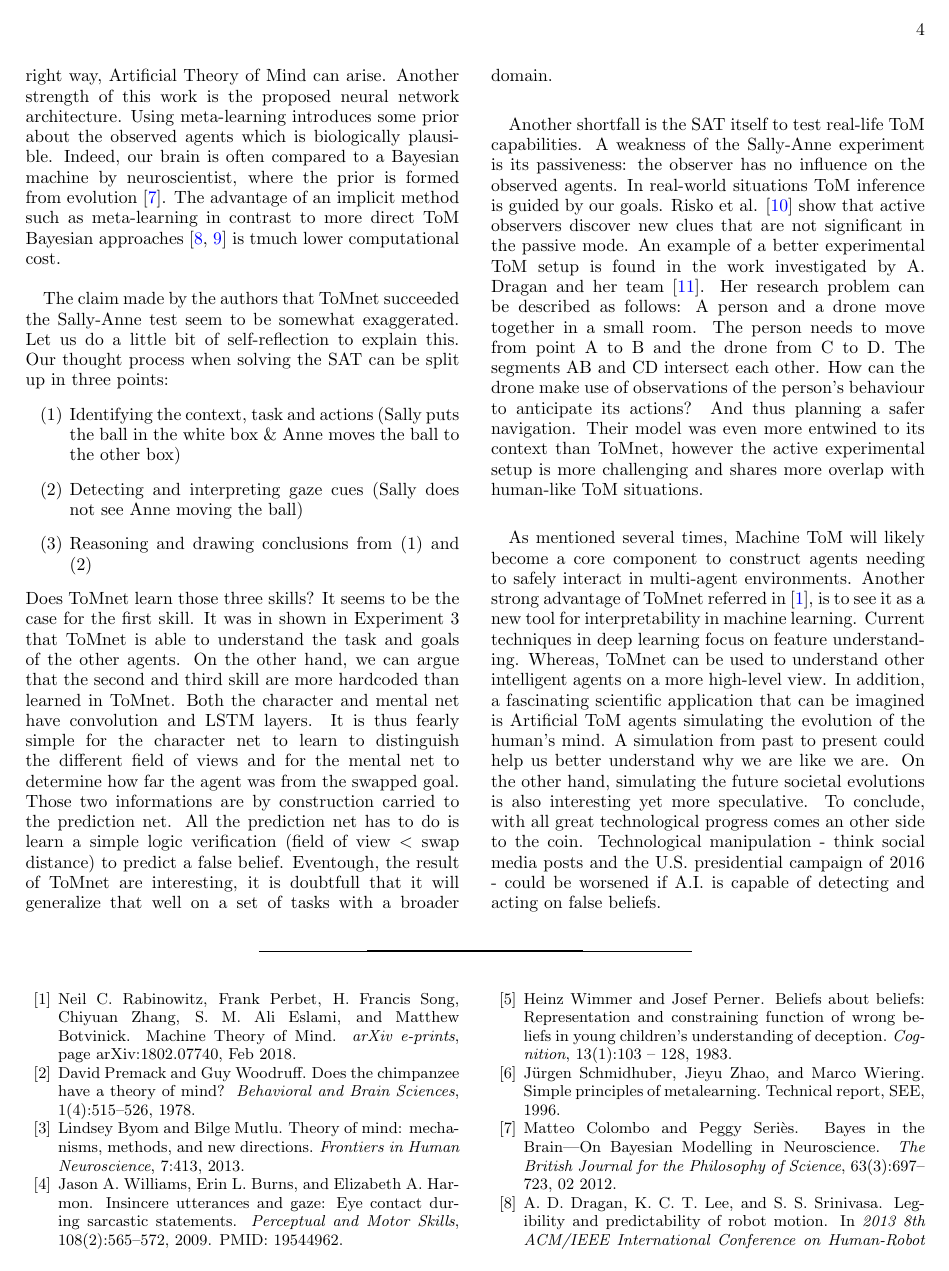
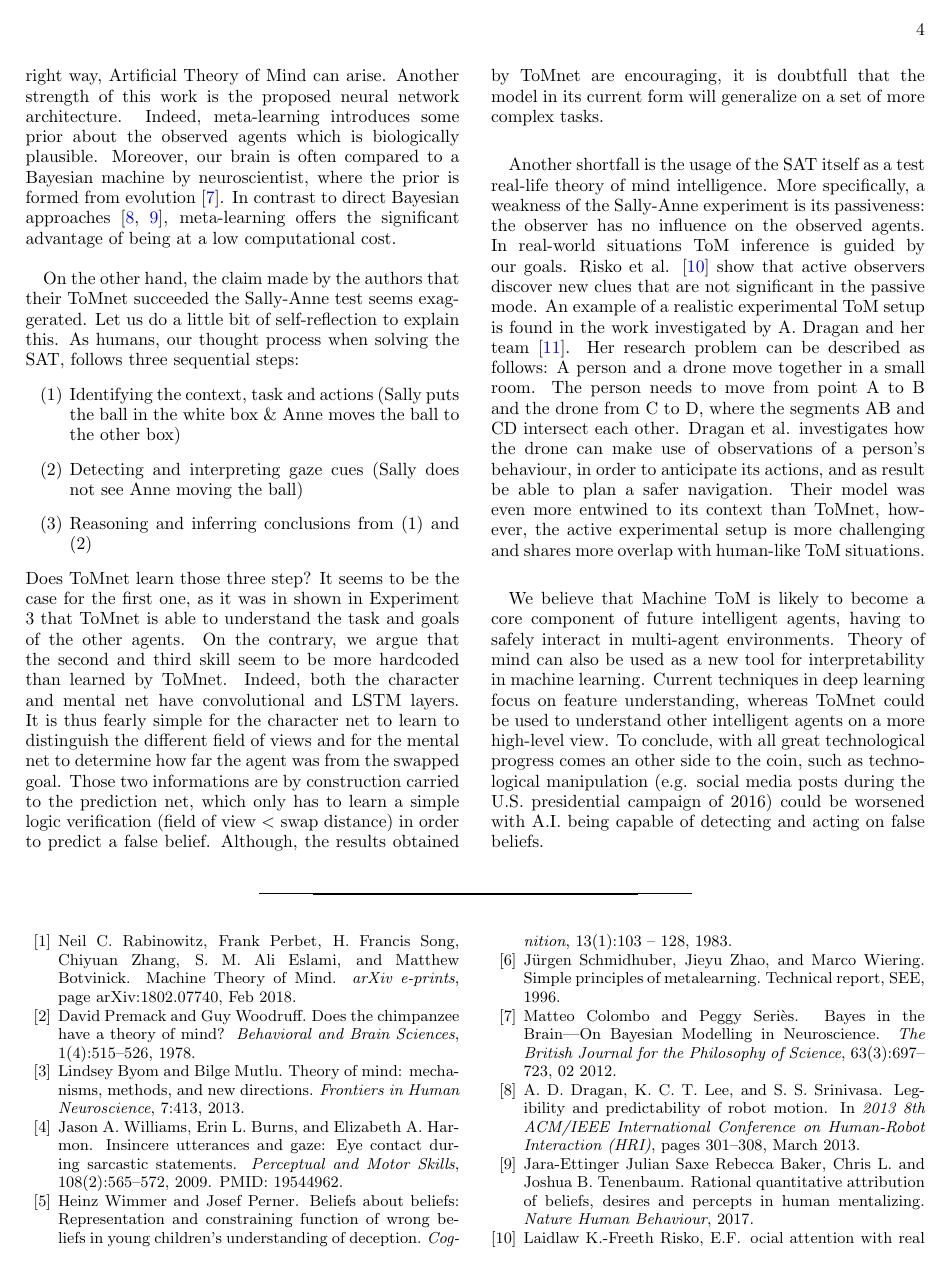
Before and after one commit to Werenne/advanced-machine-learning, a LaTeX problem sheet (assignment-2/report/report.tex): page 4 of 5. Compiled offline with pdfLaTeX.

Commit message:
Final update assignment 2

```diff
--- a/assignment-2/report/report.tex
+++ b/assignment-2/report/report.tex
@@ -128,19 +128,19 @@ The objective of experiment 4 was to simulate the Sally-Anne test in the gridwor
 
 \section{Discussion}
 
-\noindent In my opinion, one of the main contributions of the authors is that simply by formalizing the problem in the right way, Artificial Theory of Mind can arise. Another strength of this work is the proposed neural network architecture. Using meta-learning introduces some prior about the observed agents which is biologically plausible. Indeed, our brain is often compared to a Bayesian machine by neuroscientist, where the prior is formed from evolution \cite{bayesian-brain}. The advantage of an implicit method such as meta-learning in contrast to more direct ToM Bayesian approaches \cite{dragan, nature} is tmuch lower computational cost.\\
+\noindent In my opinion, one of the main contributions of the authors is that simply by formalizing the problem in the right way, Artificial Theory of Mind can arise. Another strength of this work is the proposed neural network architecture. Indeed, meta-learning introduces some prior about the observed agents which is biologically plausible. Moreover, our brain is often compared to a Bayesian machine by neuroscientist, where the prior is formed from evolution \cite{bayesian-brain}. In contrast to direct Bayesian approaches \cite{dragan, nature}, meta-learning offers the significant advantage of being at a low computational cost.\\
 
-\indent The claim made by the authors that ToMnet succeeded the Sally-Anne test seem to be somewhat exaggerated. Let us do a little bit of self-reflection to explain this. Our thought process when solving the SAT can be split up in three points:
+\indent On the other hand, the claim made by the authors that their ToMnet succeeded the Sally-Anne test seems exaggerated. Let us do a little bit of self-reflection to explain this. As humans, our thought process when solving the SAT, follows three sequential steps:
 \begin{enumerate}[label=(\arabic*)]
 \item Identifying the context, task and actions (Sally puts the ball in the white box \& Anne moves the ball to the other box)
 \item Detecting and interpreting gaze cues (Sally does not see Anne moving the ball)
-\item Reasoning and drawing conclusions from (1) and (2)
+\item Reasoning and inferring conclusions from (1) and (2)
 \end{enumerate}
-Does ToMnet learn those three skills? It seems to be the case for the first skill. It was in shown in Experiment 3 that ToMnet is able to understand the task and goals of the other agents. On the other hand, we can argue that the second and third skill are more hardcoded than learned in ToMnet. Both the character and mental net have convolution and LSTM layers. It is thus fearly simple for the character net to learn to distinguish the different field of views and for the mental net to determine how far the agent was from the swapped goal. Those two informations are by construction carried to the prediction net. All the prediction net has to do is learn a simple logic verification (field of view $<$ swap distance) to predict a false belief. Eventough, the result of ToMnet are interesting, it is doubtfull that it will generalize that well on a set of tasks with a broader domain.\\
+Does ToMnet learn those three step? It seems to be the case for the first one, as it was in shown in Experiment 3 that ToMnet is able to understand the task and goals of the other agents. On the contrary, we argue that the second and third skill seem to be more hardcoded than learned by ToMnet. Indeed, both the character and mental net have convolutional and LSTM layers. It is thus fearly simple for the character net to learn to distinguish the different field of views and for the mental net to determine how far the agent was from the swapped goal. Those two informations are by construction carried to the prediction net, which only has to learn a simple logic verification (field of view $<$ swap distance) in order to predict a false belief. Although, the results obtained by ToMnet are encouraging, it is doubtfull that the model in its current form will generalize on a set of more complex tasks.\\
 
-\indent Another shortfall is the SAT itself to test real-life ToM capabilities. A weakness of the Sally-Anne experiment is its passiveness: the observer has no influence on the observed agents. In real-world situations ToM inference is guided by our goals. Risko et al. \cite{risko} show that active observers discover new clues that are not significant in the passive mode. An example of a better experimental ToM setup is found in the work investigated by A. Dragan and her team \footnote{Youtube: An Optimization-Centric Theory of Mind for Human-Robot Interaction}. Her research problem can be described as follows: A person and a drone move together in a small room. The person needs to move from point A to B and the drone from C to D. The segments AB and CD intersect each other. How can the drone make use of observations of the person's behaviour to anticipate its actions? And thus planning a safer navigation. Their model was even more entwined to its context than ToMnet, however the active experimental setup is more challenging and shares more overlap with human-like ToM situations. \\
+\indent Another shortfall is the usage of the SAT itself as a test real-life theory of mind intelligence. More specifically, a weakness of the Sally-Anne experiment is its passiveness: the observer has no influence on the observed agents. In real-world situations ToM inference is guided by our goals. Risko et al. \cite{risko} show that active observers discover new clues that are not significant in the passive mode. An example of a realistic experimental ToM setup is found in the work investigated by A. Dragan and her team \footnote{Youtube: An Optimization-Centric Theory of Mind for Human-Robot Interaction}. Her research problem can be described as follows: A person and a drone move together in a small room. The person needs to move from point A to B and the drone from C to D, where the segments AB and CD intersect each other. Dragan et al. investigates how the drone can make use of observations of a person's behaviour, in order to anticipate its actions, and as result be able to plan a safer navigation. Their model was even more entwined to its context than ToMnet, however, the active experimental setup is more challenging and shares more overlap with human-like ToM situations. \\
 
-\indent As mentioned several times, Machine ToM will likely become a core component to construct agents needing to safely interact in multi-agent environments. Another strong advantage of ToMnet referred in \cite{Tomnet}, is to see it as a new tool for interpretability in machine learning. Current techniques in deep learning focus on feature understanding. Whereas, ToMnet can be used to understand other intelligent agents on a more high-level view. In addition, a fascinating scientific application that can be imagined is Artificial ToM agents simulating the evolution of the human's mind. A simulation from past to present could help us better understand why we are like we are. On the other hand, simulating the future societal evolutions is also interesting yet more speculative. To conclude, with all great technological progress comes an other side to the coin. Technological manipulation - think social media posts and the U.S. presidential campaign of 2016 - could be worsened if A.I. is capable of detecting and acting on false beliefs.
+\indent We believe that Machine ToM is likely to become a core component of future intelligent agents, having to safely interact in multi-agent environments. Theory of mind can also be used as a new tool for interpretability in machine learning. Current techniques in deep learning focus on feature understanding, whereas ToMnet could be used to understand other intelligent agents on a more high-level view. To conclude, with all great technological progress comes an other side to the coin, such as technological manipulation (e.g. social media posts during the U.S. presidential campaign of 2016) could be worsened with A.I. being capable of detecting and acting on false beliefs.
 
 
 
```
Also changed, not shown: assignment-2/report/report.pdf.
